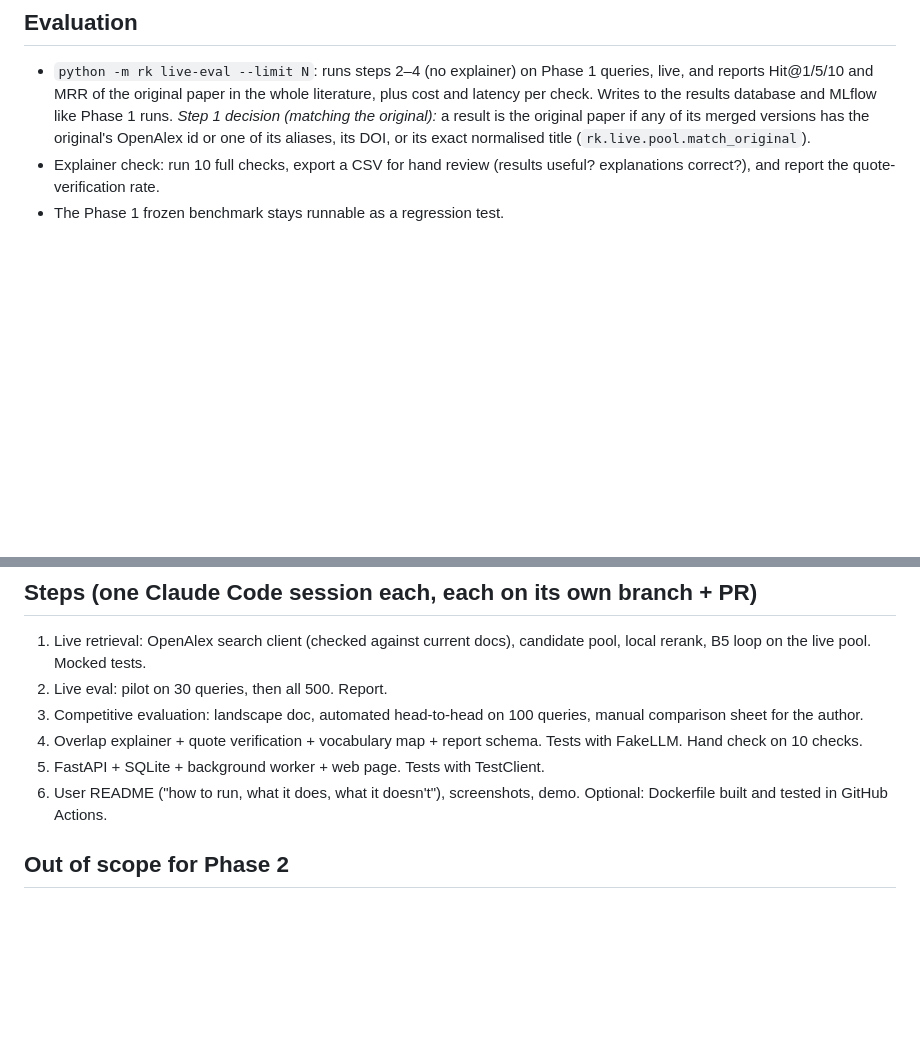
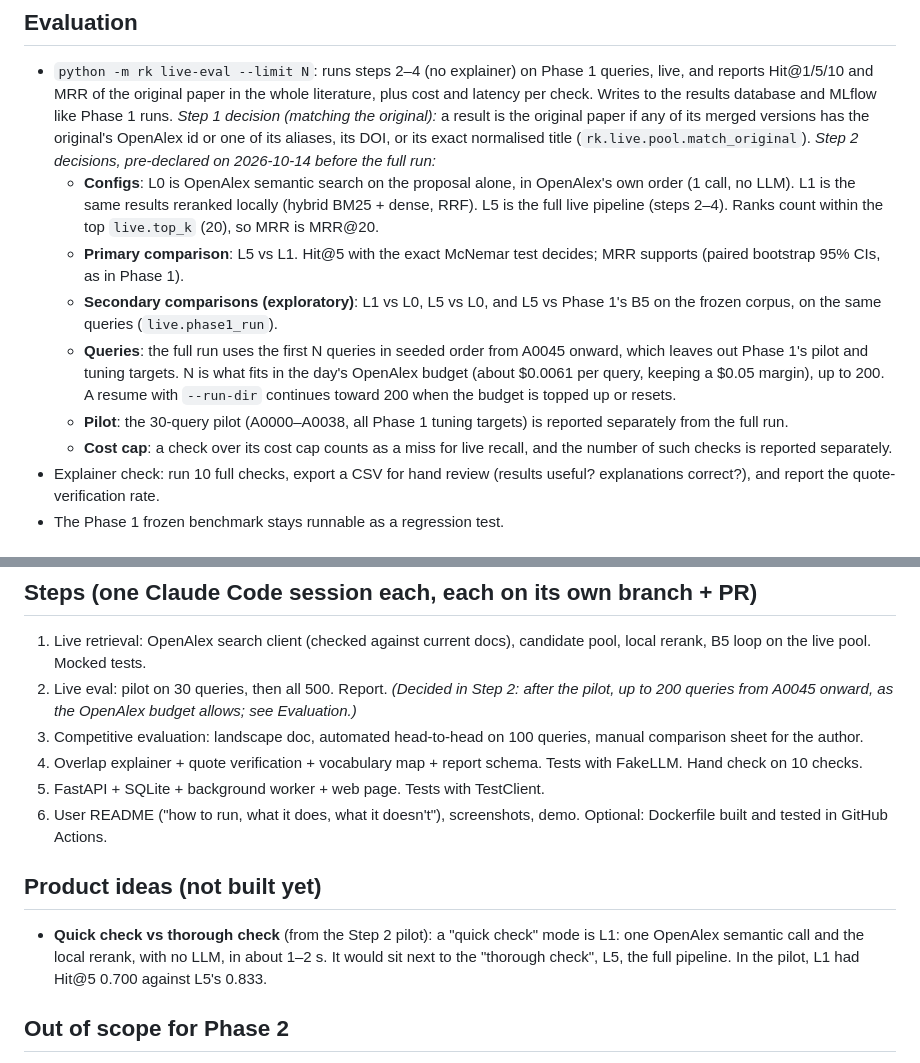
Before and after one commit to xariska3/researchkiller, a Markdown page: docs/phase2_spec.md, 2 parts joined by grey strips. Drawn GitHub-style; blank space fills up the shorter version.

Commit message:
docs: phase 2 spec: pre-declared live-eval comparisons and full-run plan
Pre-declared on 2026-10-14, before the full run:
- Primary comparison: L5 vs L1 (Hit@5 with the exact McNemar test decides,
  MRR supports). Secondary: L1 vs L0, L5 vs L0, and L5 vs Phase 1's B5 on
  the same queries.
- Full run: the first N queries in seeded order from A0045 onward (no Phase 1
  pilot/tuning targets), N fitting the day's OpenAlex budget at about
  $0.0061 per query with a $0.05 margin, up to 200; the pilot is reported
  separately.
- A check over its cost cap counts as a miss for live recall, counted apart.
Product idea, not built: "quick check" (L1) next to "thorough check" (L5).

```diff
--- a/docs/phase2_spec.md
+++ b/docs/phase2_spec.md
@@ -112,6 +112,24 @@ design live, and keeps the Phase 1 benchmark as a regression test.
   *Step 1 decision (matching the original):* a result is the original paper if
   any of its merged versions has the original's OpenAlex id or one of its
   aliases, its DOI, or its exact normalised title (`rk.live.pool.match_original`).
+  *Step 2 decisions, pre-declared on 2026-10-14 before the full run:*
+  - **Configs**: L0 is OpenAlex semantic search on the proposal alone, in
+    OpenAlex's own order (1 call, no LLM). L1 is the same results reranked
+    locally (hybrid BM25 + dense, RRF). L5 is the full live pipeline (steps
+    2–4). Ranks count within the top `live.top_k` (20), so MRR is MRR@20.
+  - **Primary comparison**: L5 vs L1. Hit@5 with the exact McNemar test
+    decides; MRR supports (paired bootstrap 95% CIs, as in Phase 1).
+  - **Secondary comparisons (exploratory)**: L1 vs L0, L5 vs L0, and L5 vs
+    Phase 1's B5 on the frozen corpus, on the same queries (`live.phase1_run`).
+  - **Queries**: the full run uses the first N queries in seeded order from
+    A0045 onward, which leaves out Phase 1's pilot and tuning targets. N is what
+    fits in the day's OpenAlex budget (about $0.0061 per query, keeping a
+    $0.05 margin), up to 200. A resume with `--run-dir` continues toward 200
+    when the budget is topped up or resets.
+  - **Pilot**: the 30-query pilot (A0000–A0038, all Phase 1 tuning targets) is
+    reported separately from the full run.
+  - **Cost cap**: a check over its cost cap counts as a miss for live recall,
+    and the number of such checks is reported separately.
 - Explainer check: run 10 full checks, export a CSV for hand review (results
   useful? explanations correct?), and report the quote-verification rate.
 - The Phase 1 frozen benchmark stays runnable as a regression test.
@@ -158,7 +176,9 @@ no fabricated citations.
 ## Steps (one Claude Code session each, each on its own branch + PR)
 1. Live retrieval: OpenAlex search client (checked against current docs),
    candidate pool, local rerank, B5 loop on the live pool. Mocked tests.
-2. Live eval: pilot on 30 queries, then all 500. Report.
+2. Live eval: pilot on 30 queries, then all 500. Report. *(Decided in Step 2:
+   after the pilot, up to 200 queries from A0045 onward, as the OpenAlex
+   budget allows; see Evaluation.)*
 3. Competitive evaluation: landscape doc, automated head-to-head on 100
    queries, manual comparison sheet for the author.
 4. Overlap explainer + quote verification + vocabulary map + report schema.
@@ -166,6 +186,12 @@ no fabricated citations.
 5. FastAPI + SQLite + background worker + web page. Tests with TestClient.
 6. User README ("how to run, what it does, what it doesn't"), screenshots,
    demo. Optional: Dockerfile built and tested in GitHub Actions.
+
+## Product ideas (not built yet)
+- **Quick check vs thorough check** (from the Step 2 pilot): a "quick check"
+  mode is L1: one OpenAlex semantic call and the local rerank, with no LLM, in
+  about 1–2 s. It would sit next to the "thorough check", L5, the full
+  pipeline. In the pilot, L1 had Hit@5 0.700 against L5's 0.833.
 
 ## Out of scope for Phase 2
 Docker as a requirement, user accounts, scoop alerts, `.bib` missing-citation check, the MCP server,
```
